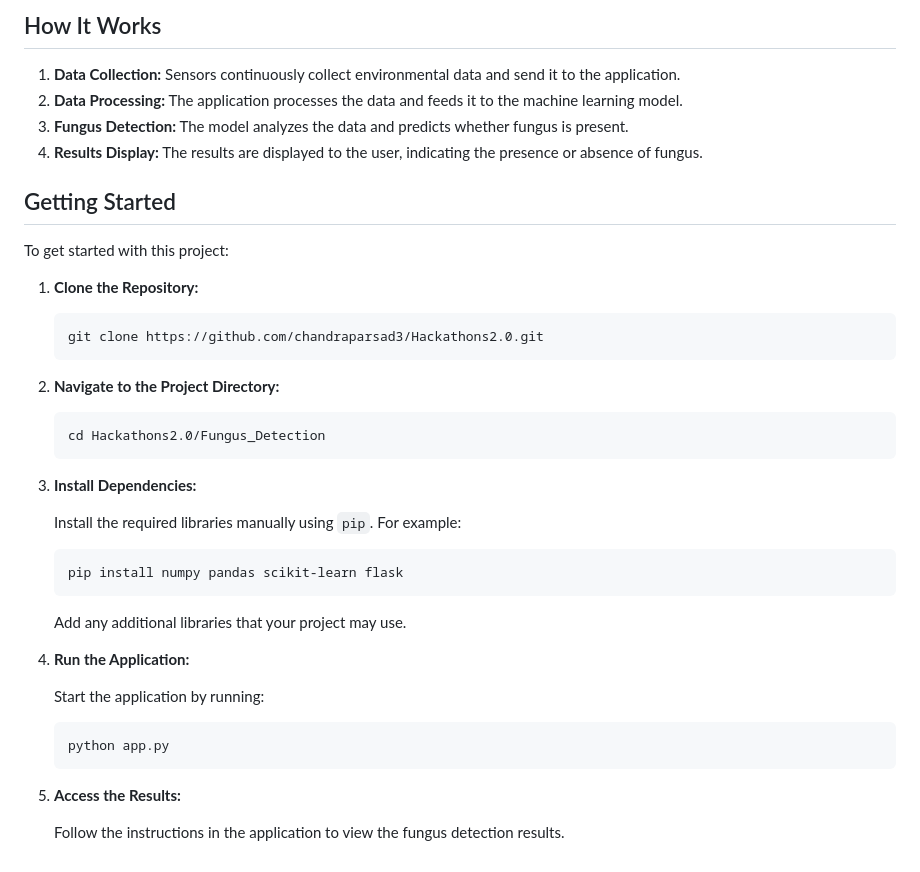
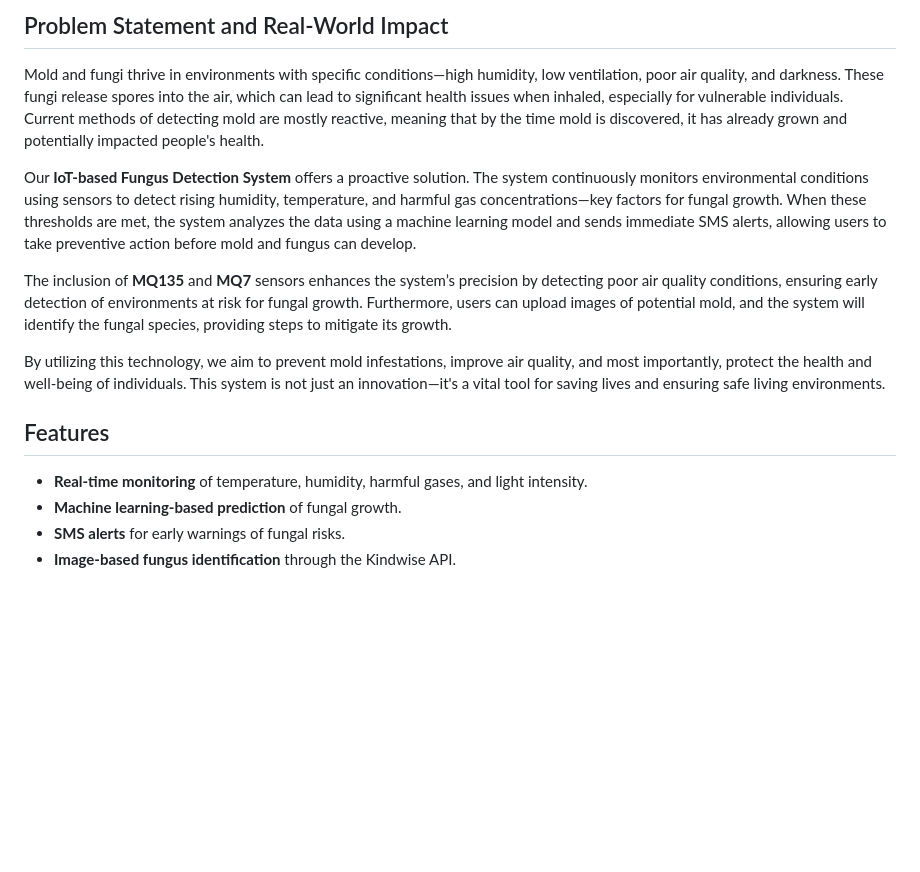
Before and after one commit to chandraparsad3/Hackathons2.0, a Markdown page: README.md, the part around one of its changes. Drawn GitHub-style; blank space fills up the shorter version.

````diff
--- a/README.md
+++ b/README.md
@@ -37,45 +44,16 @@ The system architecture consists of:
 
-## How It Works
+## Problem Statement and Real-World Impact
 
-1. **Data Collection:** Sensors continuously collect environmental data and send it to the application.
-2. **Data Processing:** The application processes the data and feeds it to the machine learning model.
-3. **Fungus Detection:** The model analyzes the data and predicts whether fungus is present.
-4. **Results Display:** The results are displayed to the user, indicating the presence or absence of fungus.
+Mold and fungi thrive in environments with specific conditions—high humidity, low ventilation, poor air quality, and darkness. These fungi release spores into the air, which can lead to significant health issues when inhaled, especially for vulnerable individuals. Current methods of detecting mold are mostly reactive, meaning that by the time mold is discovered, it has already grown and potentially impacted people's health.
 
-## Getting Started
+Our **IoT-based Fungus Detection System** offers a proactive solution. The system continuously monitors environmental conditions using sensors to detect rising humidity, temperature, and harmful gas concentrations—key factors for fungal growth. When these thresholds are met, the system analyzes the data using a machine learning model and sends immediate SMS alerts, allowing users to take preventive action before mold and fungus can develop.
 
-To get started with this project:
+The inclusion of **MQ135** and **MQ7** sensors enhances the system’s precision by detecting poor air quality conditions, ensuring early detection of environments at risk for fungal growth. Furthermore, users can upload images of potential mold, and the system will identify the fungal species, providing steps to mitigate its growth.
 
-1. **Clone the Repository:**
+By utilizing this technology, we aim to prevent mold infestations, improve air quality, and most importantly, protect the health and well-being of individuals. This system is not just an innovation—it's a vital tool for saving lives and ensuring safe living environments.
 
-    ```bash
-    git clone https://github.com/chandraparsad3/Hackathons2.0.git
-    ```
-
-2. **Navigate to the Project Directory:**
-
-    ```bash
-    cd Hackathons2.0/Fungus_Detection
-    ```
-
-3. **Install Dependencies:**
-
-    Install the required libraries manually using `pip`. For example:
-
-    ```bash
-    pip install numpy pandas scikit-learn flask
-    ```
-
-    Add any additional libraries that your project may use.
-
-4. **Run the Application:**
-
-    Start the application by running:
-
-    ```bash
-    python app.py
-    ```
-
-5. **Access the Results:**
-
-    Follow the instructions in the application to view the fungus detection results.
+## Features
+- **Real-time monitoring** of temperature, humidity, harmful gases, and light intensity.
+- **Machine learning-based prediction** of fungal growth.
+- **SMS alerts** for early warnings of fungal risks.
+- **Image-based fungus identification** through the Kindwise API.
````
Also changed, not shown: other parts of README.md (+31 -24 lines).
